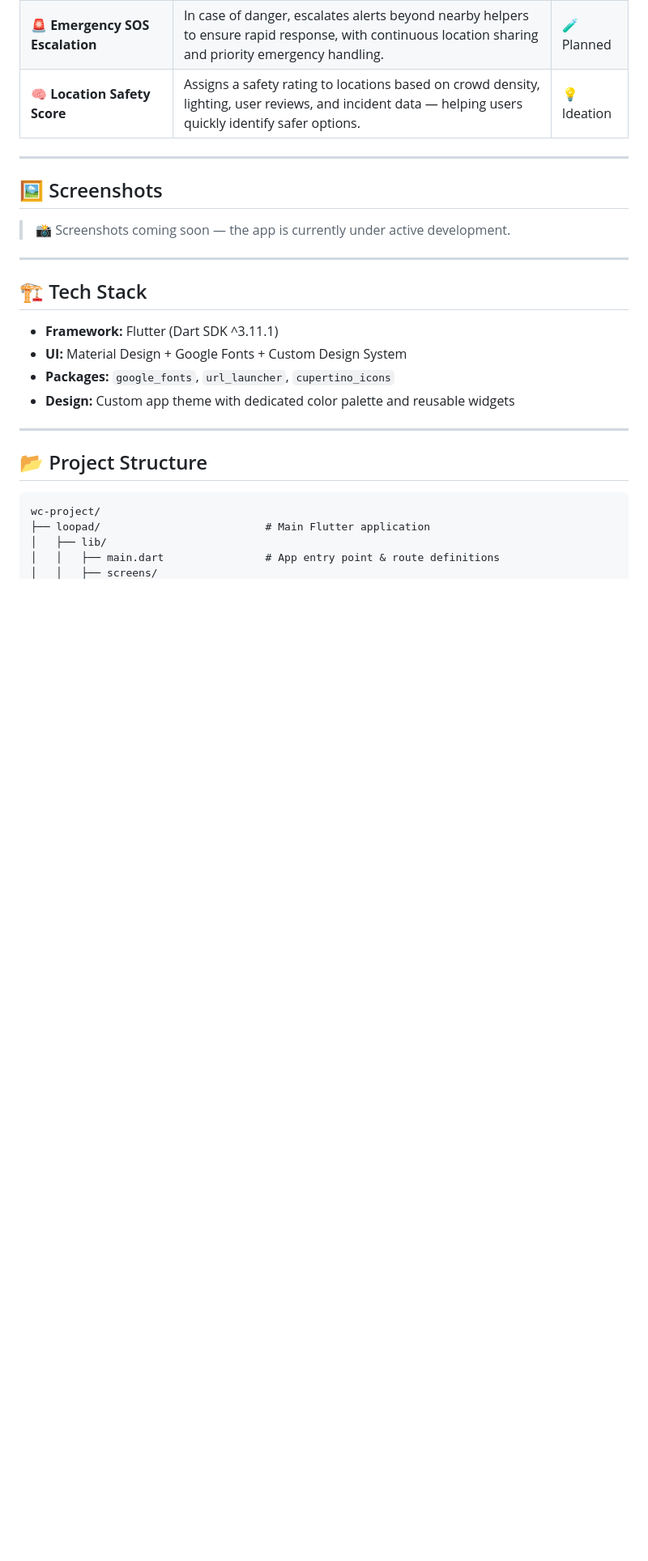
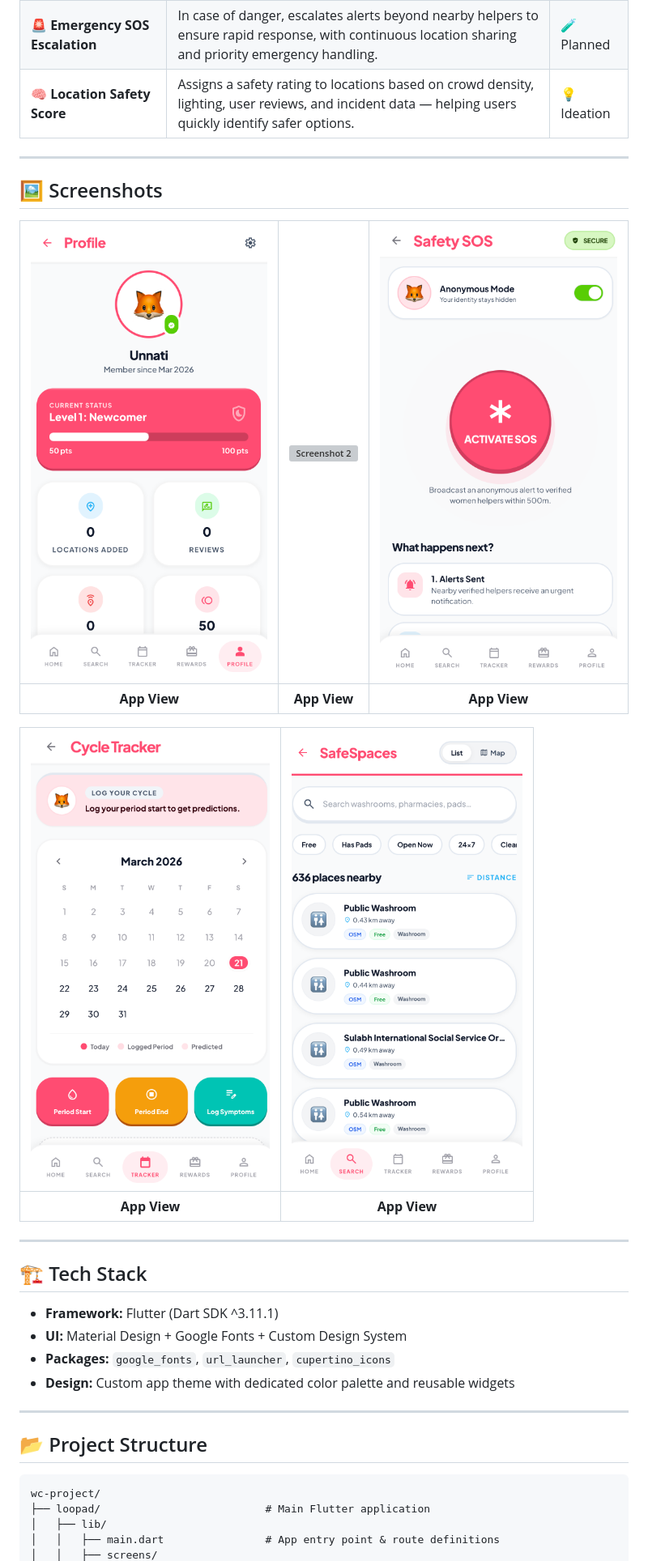
Before and after one commit to Ankush-Jha/navher, a Markdown page: README.md, the part around one of its changes. Shown at 81% size. Drawn GitHub-style; pictures changed too: screenshots/1.png (added), screenshots/3.png (added), screenshots/4.png (added); blank space fills up the shorter version; grey boxes are pictures that could not be loaded.

Commit message:
docs: add workflow section, remove user monetization, add app screenshots

```diff
--- a/README.md
+++ b/README.md
@@ -101,7 +78,13 @@ NavHer ensures that **monetization never compromises safety**:
 
 ## 🖼️ Screenshots
 
-> 📸 Screenshots coming soon — the app is currently under active development.
+| ![Screenshot 1](screenshots/1.png) | ![Screenshot 2](screenshots/2.png) | ![Screenshot 3](screenshots/3.png) |
+|:---:|:---:|:---:|
+| **App View** | **App View** | **App View** |
+
+| ![Screenshot 4](screenshots/4.png) | ![Screenshot 5](screenshots/5.png) |
+|:---:|:---:|
+| **App View** | **App View** |
 
 ---
 
```
Also changed, not shown: other parts of README.md (+28 -52 lines), 1 other file.
